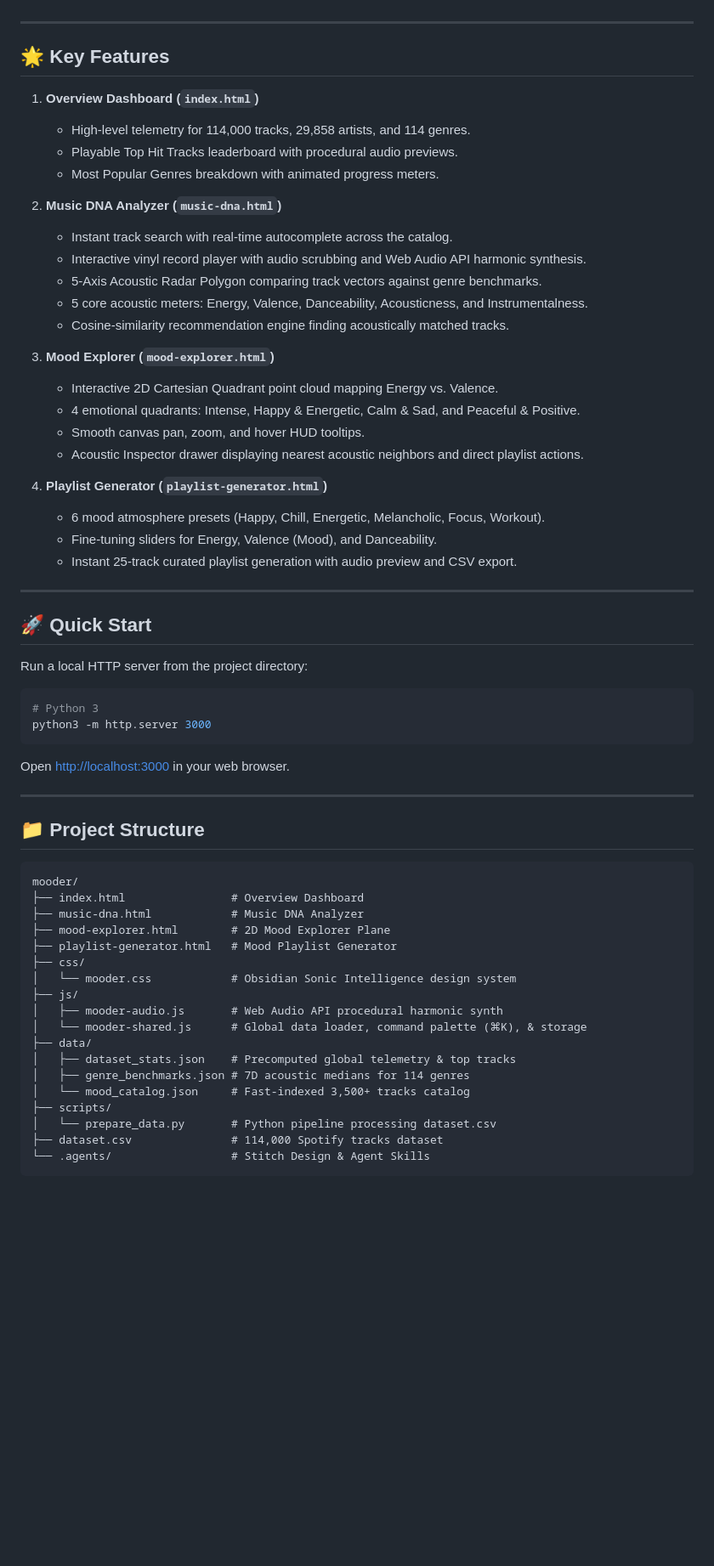
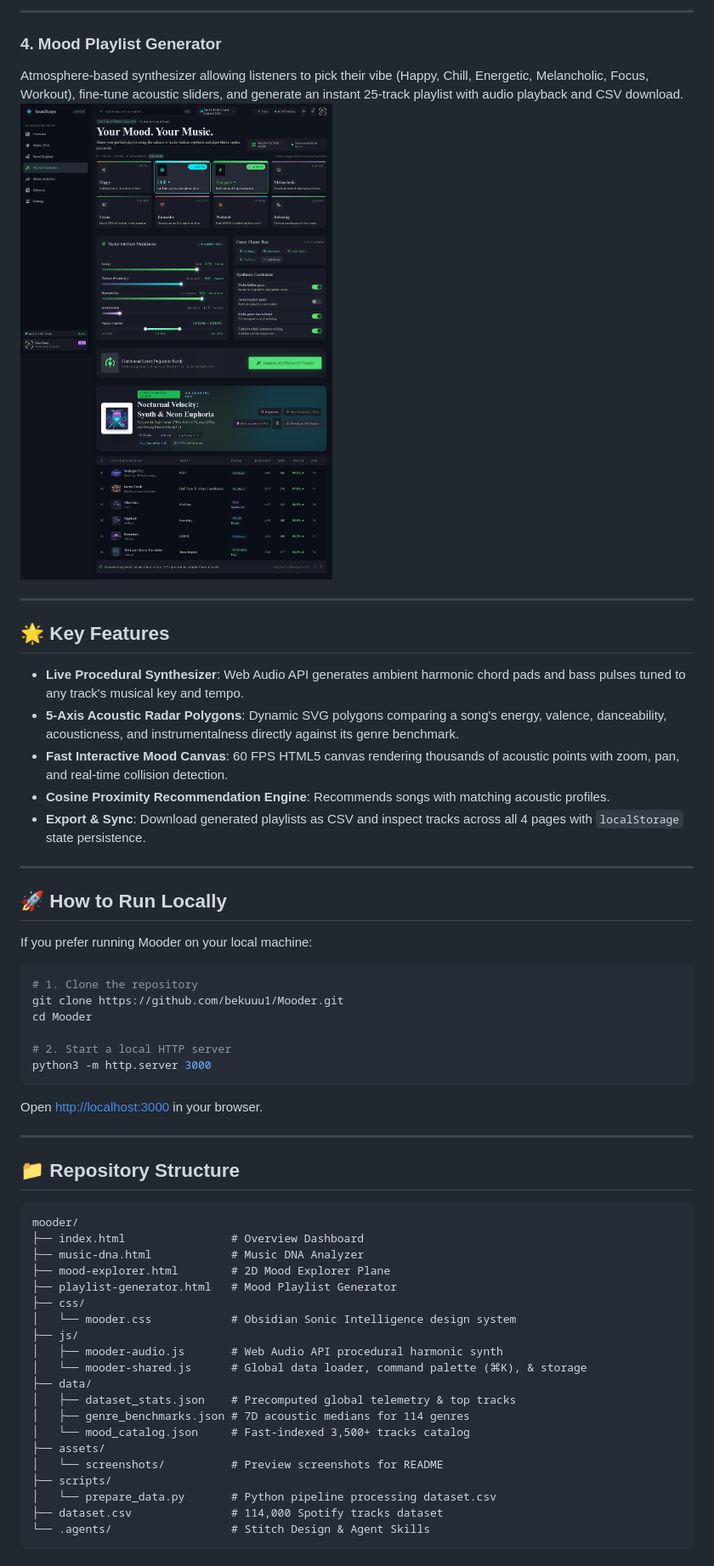
Before and after one commit to bekuuu1/Mooder, a Markdown page: README.md, the part around one of its changes. Shown at 85% size. Rendered like a GitHub page; pictures changed too: assets/screenshots/playlist-generator.png (added); blank space fills up the shorter version.

Commit message:
docs: add Live Demo link and visual module screenshots to README

````diff
--- a/README.md
+++ b/README.md
@@ -4,47 +33,39 @@
+---
+
+### 4. Mood Playlist Generator
+Atmosphere-based synthesizer allowing listeners to pick their vibe (Happy, Chill, Energetic, Melancholic, Focus, Workout), fine-tune acoustic sliders, and generate an instant 25-track playlist with audio playback and CSV download.
+![Playlist Generator](assets/screenshots/playlist-generator.png)
 
 ---
 
 ## 🌟 Key Features
 
-1. **Overview Dashboard (`index.html`)**
-   - High-level telemetry for 114,000 tracks, 29,858 artists, and 114 genres.
-   - Playable Top Hit Tracks leaderboard with procedural audio previews.
-   - Most Popular Genres breakdown with animated progress meters.
-
-2. **Music DNA Analyzer (`music-dna.html`)**
-   - Instant track search with real-time autocomplete across the catalog.
-   - Interactive vinyl record player with audio scrubbing and Web Audio API harmonic synthesis.
-   - 5-Axis Acoustic Radar Polygon comparing track vectors against genre benchmarks.
-   - 5 core acoustic meters: Energy, Valence, Danceability, Acousticness, and Instrumentalness.
-   - Cosine-similarity recommendation engine finding acoustically matched tracks.
-
-3. **Mood Explorer (`mood-explorer.html`)**
-   - Interactive 2D Cartesian Quadrant point cloud mapping Energy vs. Valence.
-   - 4 emotional quadrants: Intense, Happy & Energetic, Calm & Sad, and Peaceful & Positive.
-   - Smooth canvas pan, zoom, and hover HUD tooltips.
-   - Acoustic Inspector drawer displaying nearest acoustic neighbors and direct playlist actions.
-
-4. **Playlist Generator (`playlist-generator.html`)**
-   - 6 mood atmosphere presets (Happy, Chill, Energetic, Melancholic, Focus, Workout).
-   - Fine-tuning sliders for Energy, Valence (Mood), and Danceability.
-   - Instant 25-track curated playlist generation with audio preview and CSV export.
+- **Live Procedural Synthesizer**: Web Audio API generates ambient harmonic chord pads and bass pulses tuned to any track's musical key and tempo.
+- **5-Axis Acoustic Radar Polygons**: Dynamic SVG polygons comparing a song's energy, valence, danceability, acousticness, and instrumentalness directly against its genre benchmark.
+- **Fast Interactive Mood Canvas**: 60 FPS HTML5 canvas rendering thousands of acoustic points with zoom, pan, and real-time collision detection.
+- **Cosine Proximity Recommendation Engine**: Recommends songs with matching acoustic profiles.
+- **Export & Sync**: Download generated playlists as CSV and inspect tracks across all 4 pages with `localStorage` state persistence.
 
 ---
 
-## 🚀 Quick Start
+## 🚀 How to Run Locally
 
-Run a local HTTP server from the project directory:
+If you prefer running Mooder on your local machine:
 
 ```bash
-# Python 3
+# 1. Clone the repository
+git clone https://github.com/bekuuu1/Mooder.git
+cd Mooder
+
+# 2. Start a local HTTP server
 python3 -m http.server 3000
 ```
 
-Open [http://localhost:3000](http://localhost:3000) in your web browser.
+Open [http://localhost:3000](http://localhost:3000) in your browser.
 
 ---
 
-## 📁 Project Structure
+## 📁 Repository Structure
 
 ```
 mooder/
@@ -61,6 +82,8 @@ mooder/
 │   ├── dataset_stats.json    # Precomputed global telemetry & top tracks
 │   ├── genre_benchmarks.json # 7D acoustic medians for 114 genres
 │   └── mood_catalog.json     # Fast-indexed 3,500+ tracks catalog
+├── assets/
+│   └── screenshots/          # Preview screenshots for README
 ├── scripts/
 │   └── prepare_data.py       # Python pipeline processing dataset.csv
 ├── dataset.csv               # 114,000 Spotify tracks dataset
````
Also changed, not shown: other parts of README.md (+33 -3 lines), assets/screenshots/mood-explorer.png (added), assets/screenshots/music-dna.png (added), assets/screenshots/overview.png (added).
